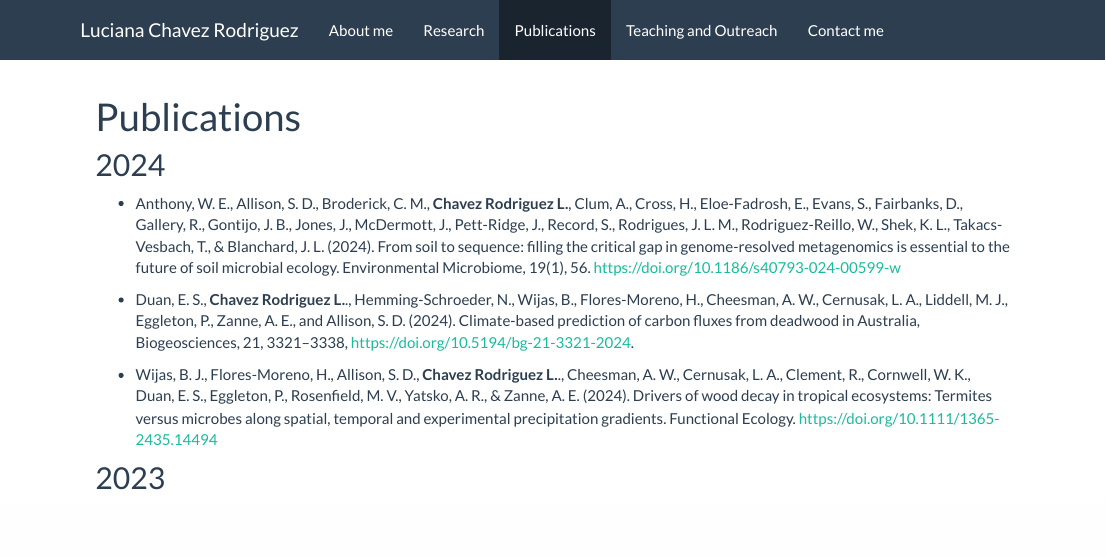
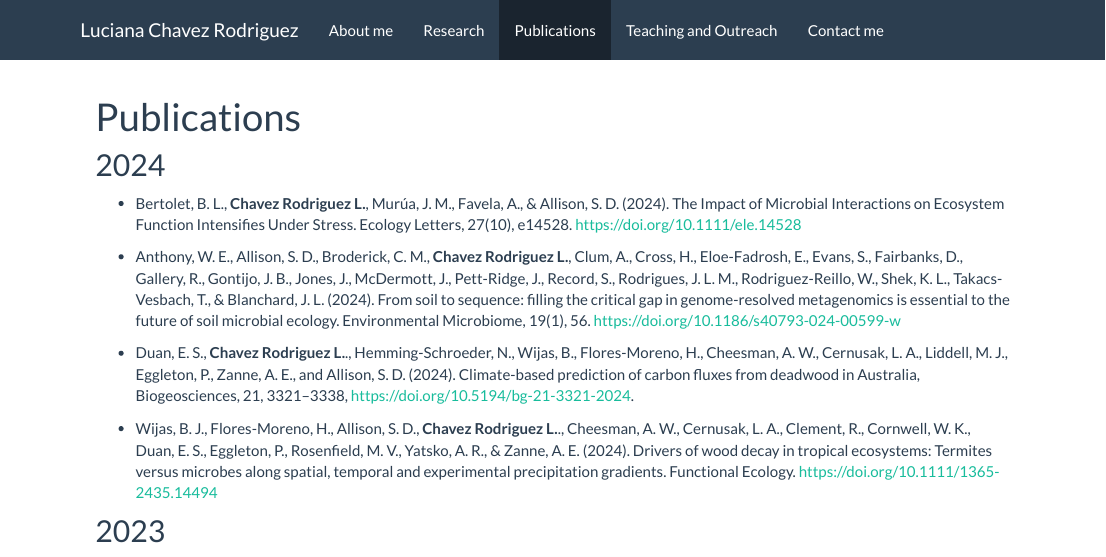
Before and after one commit to Luciana-cloud/Luciana-cloud.github.io, an R Markdown document (publications.Rmd): the page in a window 1100 px wide, from its top. The pictures show the output file publications.html that the author committed with the source, opened offline; library style sheets and scripts come from the installed R packages.

Commit message:
adding one publication for 2024

```diff
--- a/publications.Rmd
+++ b/publications.Rmd
@@ -3,6 +3,8 @@ title: "Publications"
 ---
 
 ## 2024
+
+- Bertolet, B. L., **Chavez Rodriguez L.**, Murúa, J. M., Favela, A., & Allison, S. D. (2024). The Impact of Microbial Interactions on Ecosystem Function Intensifies Under Stress. Ecology Letters, 27(10), e14528. https://doi.org/10.1111/ele.14528
 
 - Anthony, W. E., Allison, S. D., Broderick, C. M., **Chavez Rodriguez L.**, Clum, A., Cross, H., Eloe-Fadrosh, E., Evans, S., Fairbanks, D., Gallery, R., Gontijo, J. B., Jones, J., McDermott, J., Pett-Ridge, J., Record, S., Rodrigues, J. L. M., Rodriguez-Reillo, W., Shek, K. L., Takacs-Vesbach, T., & Blanchard, J. L. (2024). From soil to sequence: filling the critical gap in genome-resolved metagenomics is essential to the future of soil microbial ecology. Environmental Microbiome, 19(1), 56. https://doi.org/10.1186/s40793-024-00599-w
 
```
Also changed, not shown: publications.html, 1 other file.
